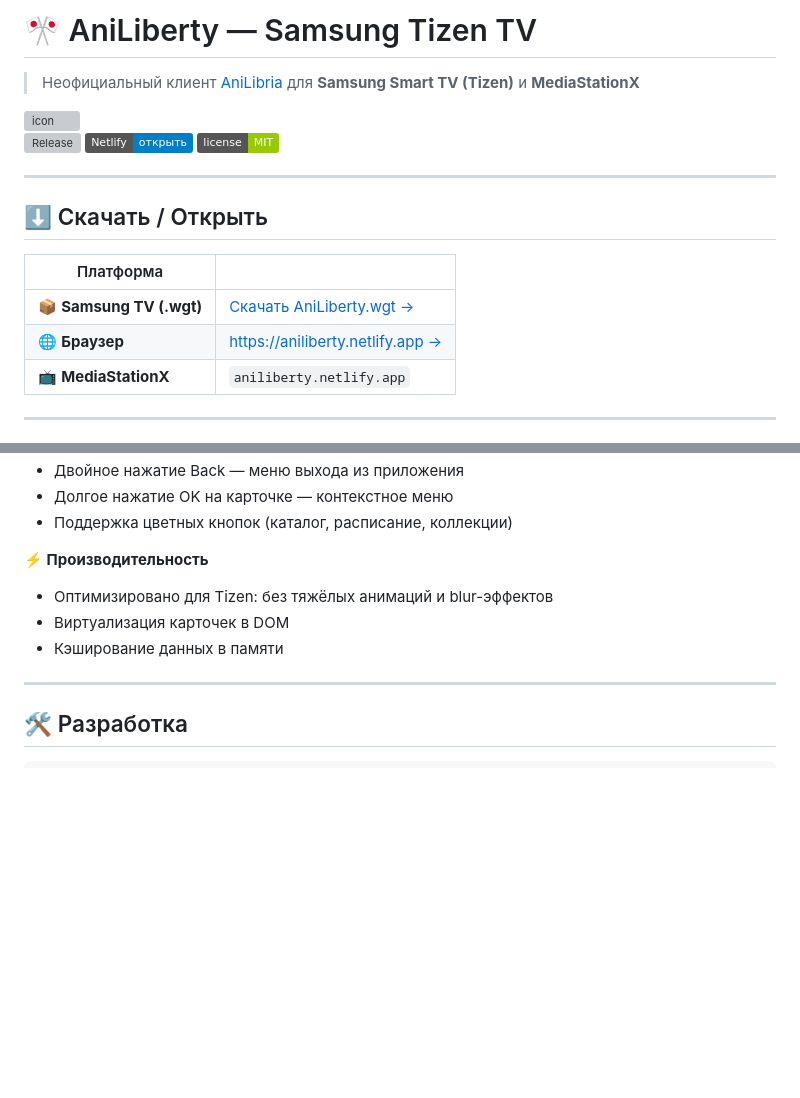
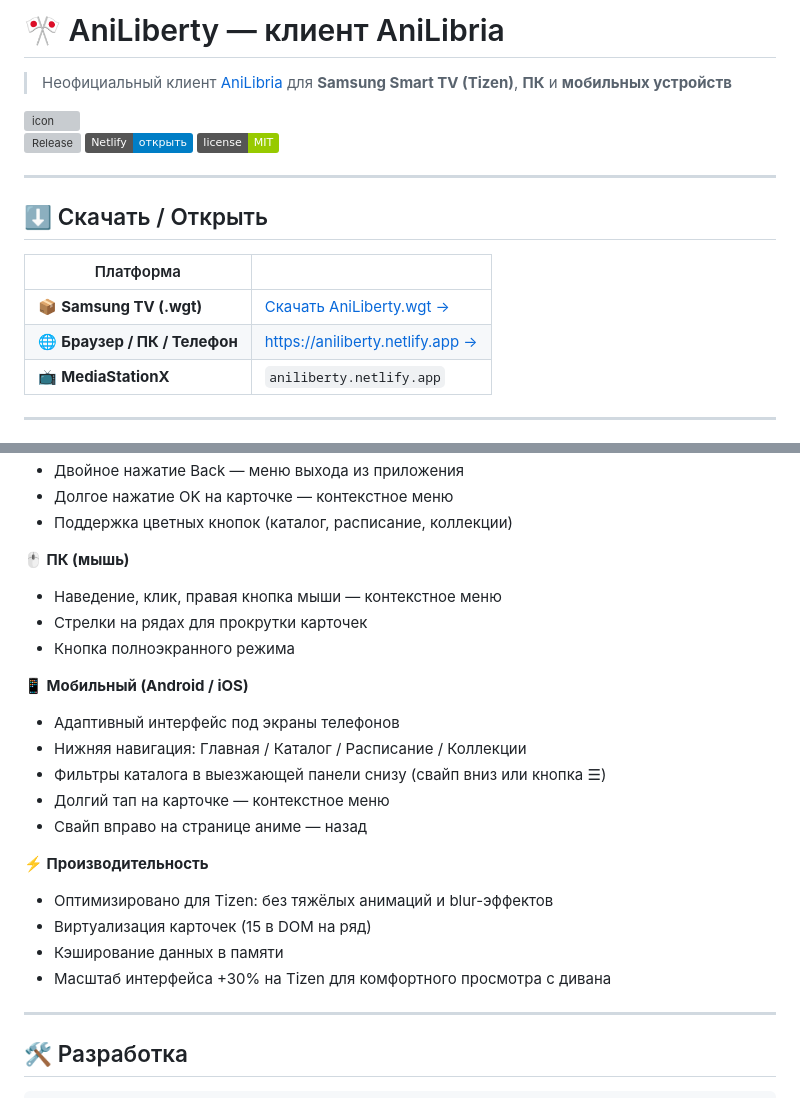
Before and after one commit to CoreDip/anilibria-tizen-wgt, a Markdown page: README.md, 2 parts joined by grey strips. Drawn GitHub-style; badges without logos; blank space fills up the shorter version; grey boxes are pictures that could not be loaded.

```diff
--- a/README.md
+++ b/README.md
@@ -1,6 +1,6 @@
-# 🎌 AniLiberty — Samsung Tizen TV
+# 🎌 AniLiberty — клиент AniLibria
 
-> Неофициальный клиент [AniLibria](https://anilibria.tv) для **Samsung Smart TV (Tizen)** и **MediaStationX**
+> Неофициальный клиент [AniLibria](https://anilibria.tv) для **Samsung Smart TV (Tizen)**, **ПК** и **мобильных устройств**
 
 <img width="128" height="128" alt="icon" src="https://github.com/user-attachments/assets/407c0839-b1e4-42c7-866f-8ce6797173e3" />
 
@@ -15,7 +15,7 @@
 | Платформа | |
 |-----------|---|
 | 📦 **Samsung TV (.wgt)** | [Скачать AniLiberty.wgt →](https://github.com/CoreDip/anilibria-tizen-wgt/releases/latest) |
-| 🌐 **Браузер** | [https://aniliberty.netlify.app →](https://aniliberty.netlify.app) |
+| 🌐 **Браузер / ПК / Телефон** | [https://aniliberty.netlify.app →](https://aniliberty.netlify.app) |
 | 📺 **MediaStationX** | `aniliberty.netlify.app` |
 
 ---
@@ -84,10 +97,23 @@
 - Долгое нажатие OK на карточке — контекстное меню
 - Поддержка цветных кнопок (каталог, расписание, коллекции)
 
+**🖱️ ПК (мышь)**
+- Наведение, клик, правая кнопка мыши — контекстное меню
+- Стрелки на рядах для прокрутки карточек
+- Кнопка полноэкранного режима
+
+**📱 Мобильный (Android / iOS)**
+- Адаптивный интерфейс под экраны телефонов
+- Нижняя навигация: Главная / Каталог / Расписание / Коллекции
+- Фильтры каталога в выезжающей панели снизу (свайп вниз или кнопка ☰)
+- Долгий тап на карточке — контекстное меню
+- Свайп вправо на странице аниме — назад
+
 **⚡ Производительность**
 - Оптимизировано для Tizen: без тяжёлых анимаций и blur-эффектов
-- Виртуализация карточек в DOM
+- Виртуализация карточек (15 в DOM на ряд)
 - Кэширование данных в памяти
+- Масштаб интерфейса +30% на Tizen для комфортного просмотра с дивана
 
 ---
 
```
Also changed, not shown: other parts of README.md (+19 -6 lines).
